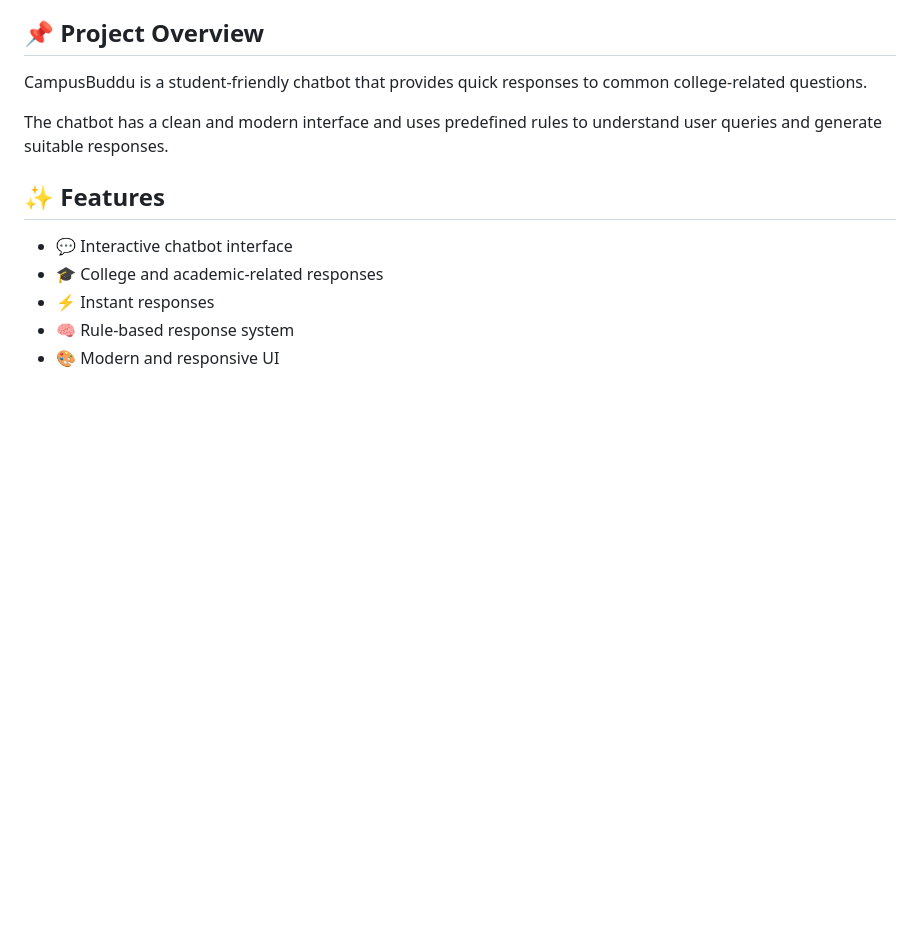
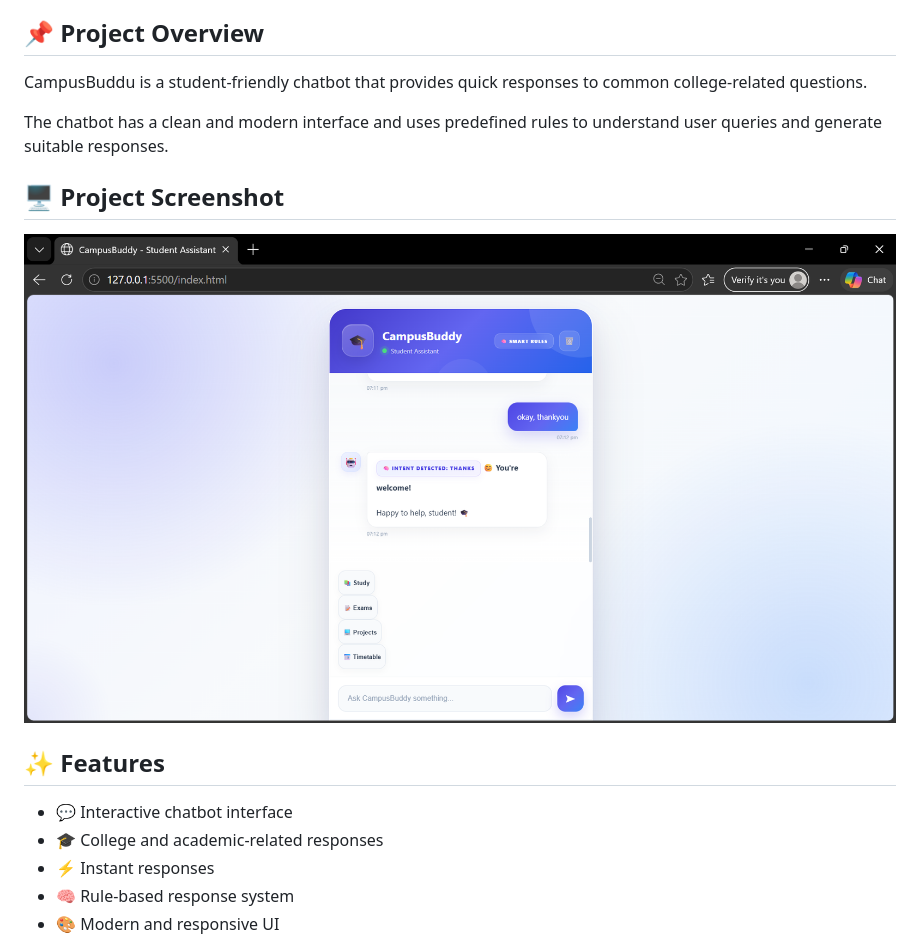
Before and after one commit to vajidashaik6/CodSoft-Task-1-Chatbot, a Markdown page: README.md, the part around the change. Drawn GitHub-style; pictures changed too: chatbot-screenshot.png (added); blank space fills up the shorter version.

Commit message:
Add chatbot project screenshot

```diff
--- a/README.md
+++ b/README.md
@@ -9,6 +9,9 @@ This project was developed as **CodSoft Task 1** using HTML, CSS, and JavaScript
 CampusBuddu is a student-friendly chatbot that provides quick responses to common college-related questions.
 
 The chatbot has a clean and modern interface and uses predefined rules to understand user queries and generate suitable responses.
+## 🖥️ Project Screenshot
+
+![CampusBuddu Chatbot Screenshot](chatbot-screenshot.png)
 
 ## ✨ Features
 
```
